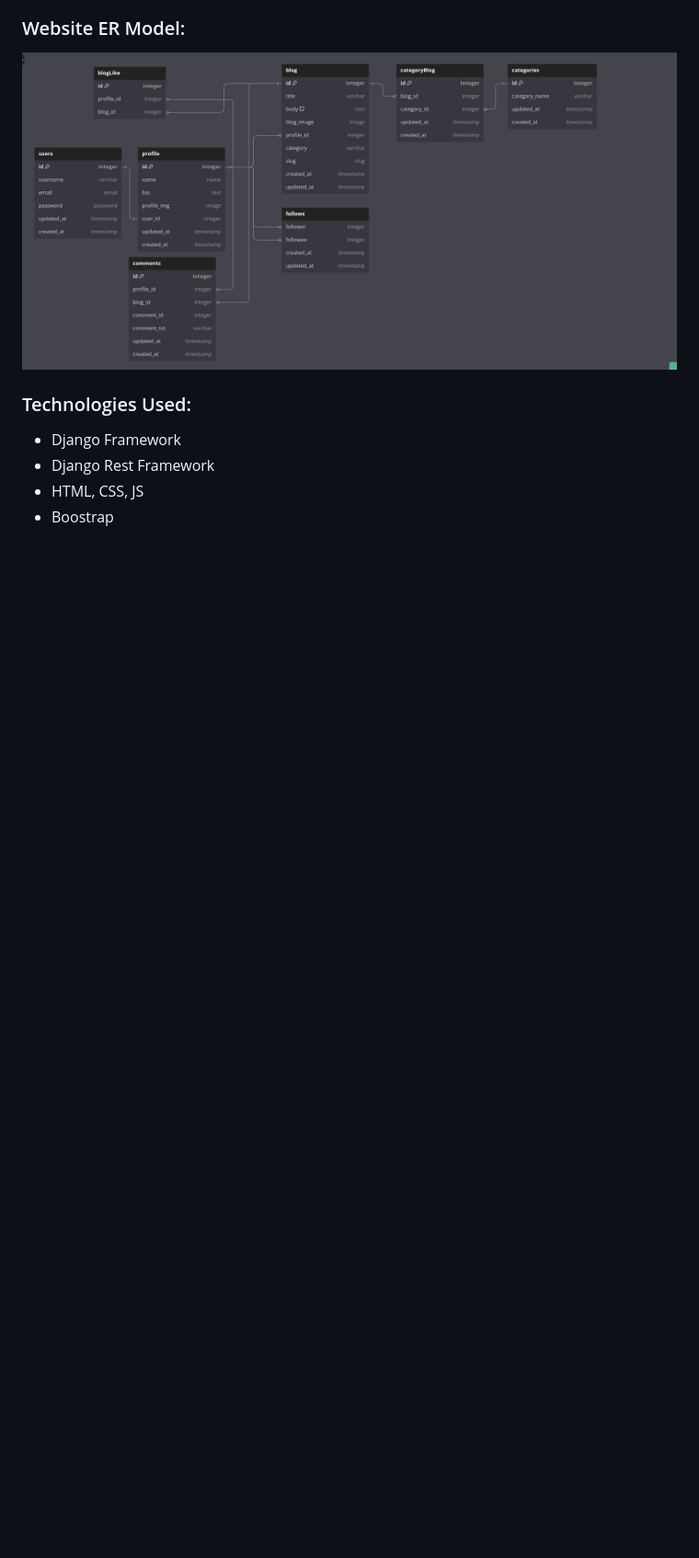
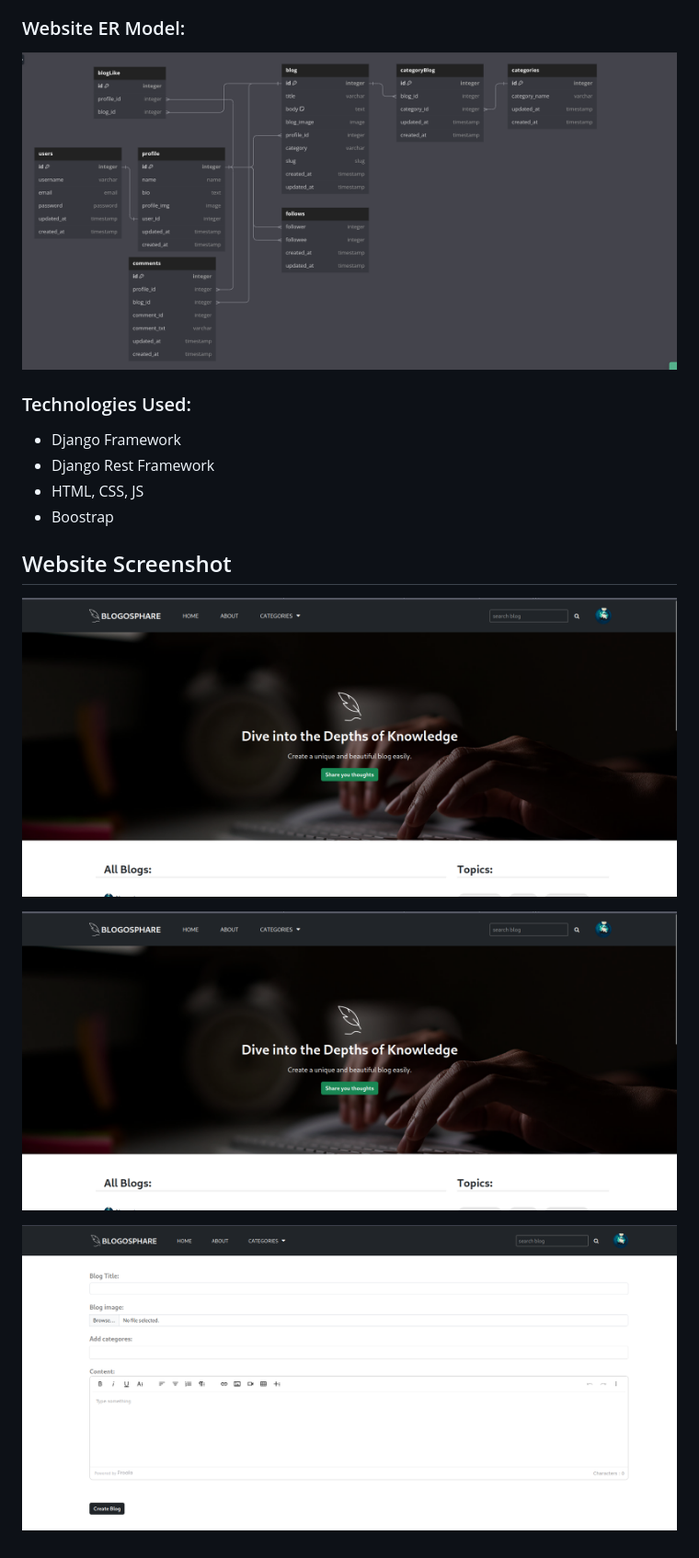
Before and after one commit to NagarajMurgod/BlogWebsite, a Markdown page: README.md, the part around the change. Shown: that part at 92% size. Drawn GitHub-style; pictures changed too: images/front_end1.png (added), images/front_end3.png (added); blank space fills up the shorter version.

```diff
--- a/README.md
+++ b/README.md
@@ -10,3 +10,11 @@ Welcome to my first Django project! This blog website is a platform where I'm ho
 - Django Rest Framework
 - HTML, CSS, JS
 - Boostrap
+
+
+## Website Screenshot
+![BLOG website ER MODEL!](./images/front_end1.png)
+
+![BLOG website ER MODEL!](./images/front_end1.png)
+
+![BLOG website ER MODEL!](./images/front_end3.png)
```
Also changed, not shown: images/front_end2.png (added), 1 other file.
